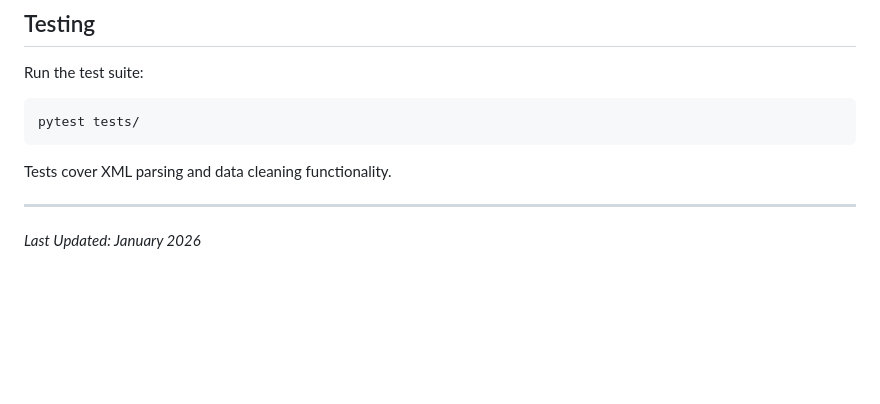
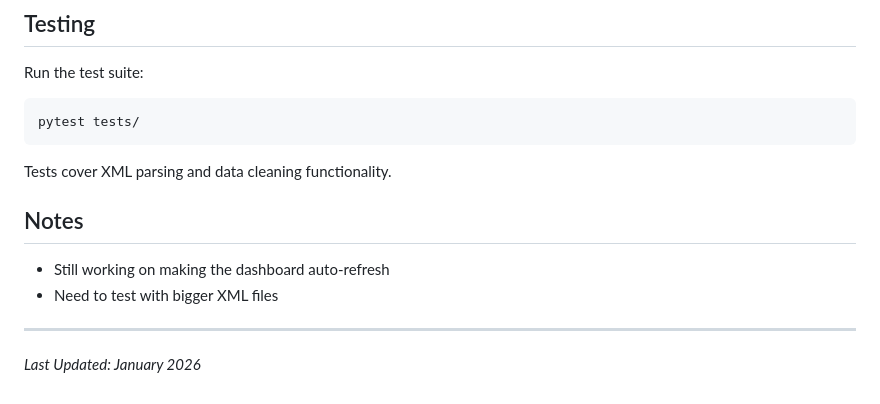
Before and after one commit to Teniolaaaa/momo-transaction-analyzer, a Markdown page: README.md, the part around the change. Rendered like a GitHub page; blank space fills up the shorter version.

Commit message:
quick note

```diff
--- a/README.md
+++ b/README.md
@@ -143,6 +143,10 @@ pytest tests/
 
 Tests cover XML parsing and data cleaning functionality.
 
+## Notes
+- Still working on making the dashboard auto-refresh
+- Need to test with bigger XML files
+
 
 ---
 
```
